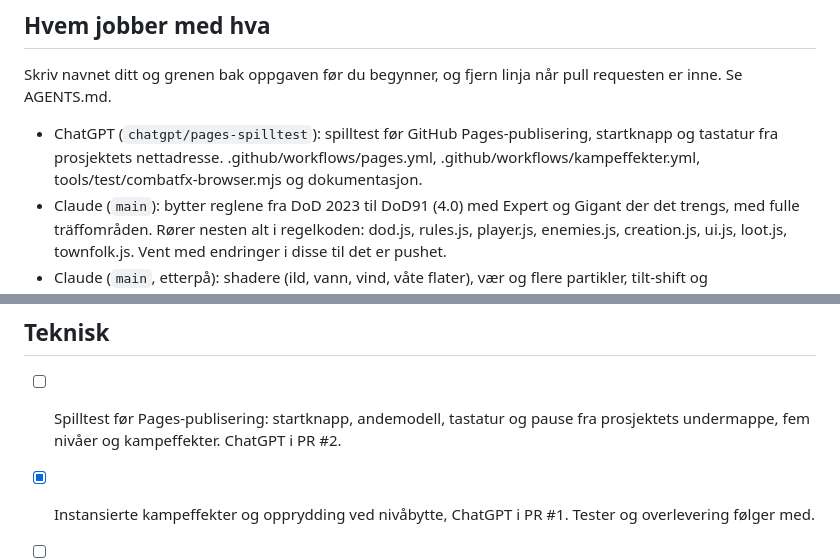
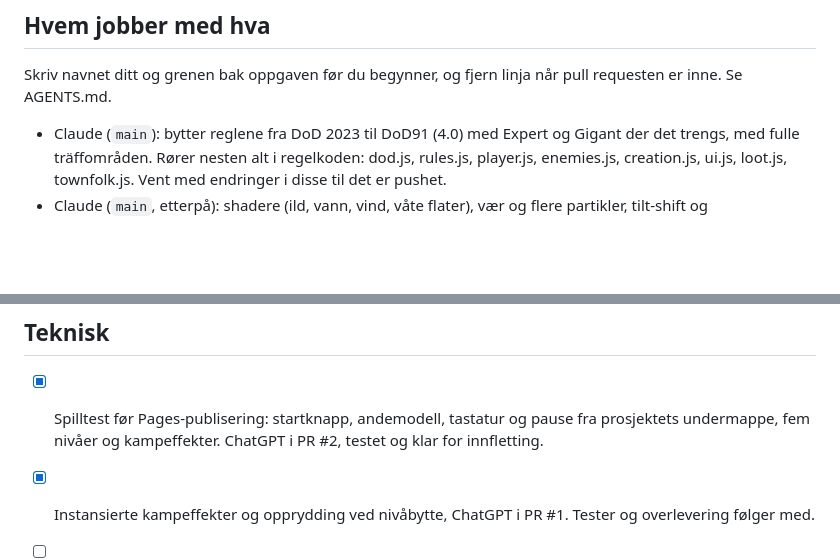
Before and after one commit to Tombonator3000/DoD-Roguelite, a Markdown page: todo.md, 2 parts joined by grey strips. GitHub-like rendering; blank space fills up the shorter version.

```diff
--- a/todo.md
+++ b/todo.md
@@ -6,7 +6,6 @@ Sortert etter hva som gir mest spill for minst jobb.
 
 Skriv navnet ditt og grenen bak oppgaven før du begynner, og fjern linja når pull requesten er inne. Se AGENTS.md.
 
-- ChatGPT (`chatgpt/pages-spilltest`): spilltest før GitHub Pages-publisering, startknapp og tastatur fra prosjektets nettadresse. .github/workflows/pages.yml, .github/workflows/kampeffekter.yml, tools/test/combatfx-browser.mjs og dokumentasjon.
 - Claude (`main`): bytter reglene fra DoD 2023 til DoD91 (4.0) med Expert og Gigant der det trengs, med fulle träffområden. Rører nesten alt i regelkoden: dod.js, rules.js, player.js, enemies.js, creation.js, ui.js, loot.js, townfolk.js. Vent med endringer i disse til det er pushet.
 - Claude (`main`, etterpå): shadere (ild, vann, vind, våte flater), vær og flere partikler, tilt-shift og fargegradering. fx.js, post.js, town.js, world.js.
 
@@ -59,7 +58,7 @@ Skriv navnet ditt og grenen bak oppgaven før du begynner, og fjern linja når p
 
 ## Teknisk
 
-- [ ] Spilltest før Pages-publisering: startknapp, andemodell, tastatur og pause fra prosjektets undermappe, fem nivåer og kampeffekter. ChatGPT i PR #2.
+- [x] Spilltest før Pages-publisering: startknapp, andemodell, tastatur og pause fra prosjektets undermappe, fem nivåer og kampeffekter. ChatGPT i PR #2, testet og klar for innfletting.
 
 - [x] Instansierte kampeffekter og opprydding ved nivåbytte, ChatGPT i PR #1. Tester og overlevering følger med.
 
```
Also changed, not shown: log.md (+1 -0 lines), memory.md (+1 -0 lines).
